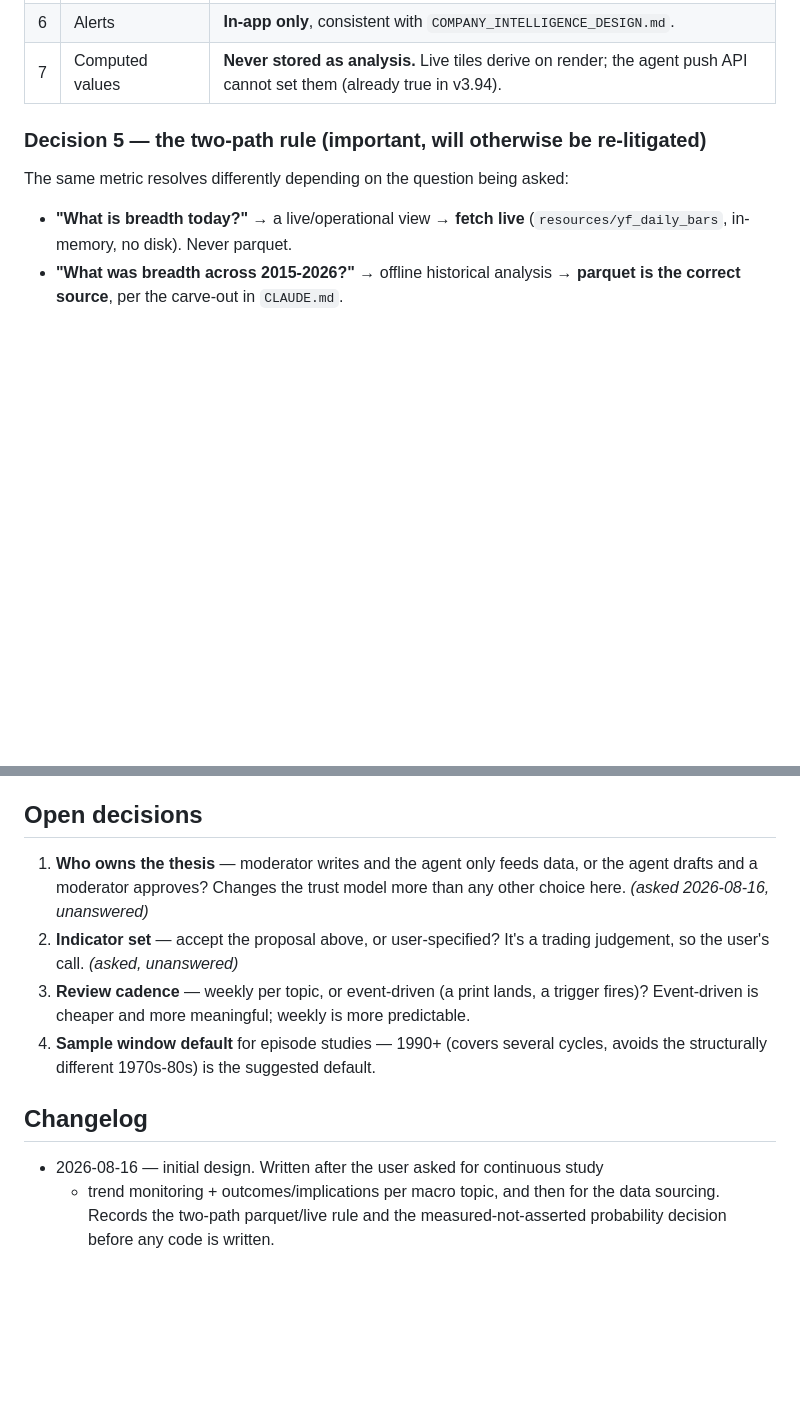
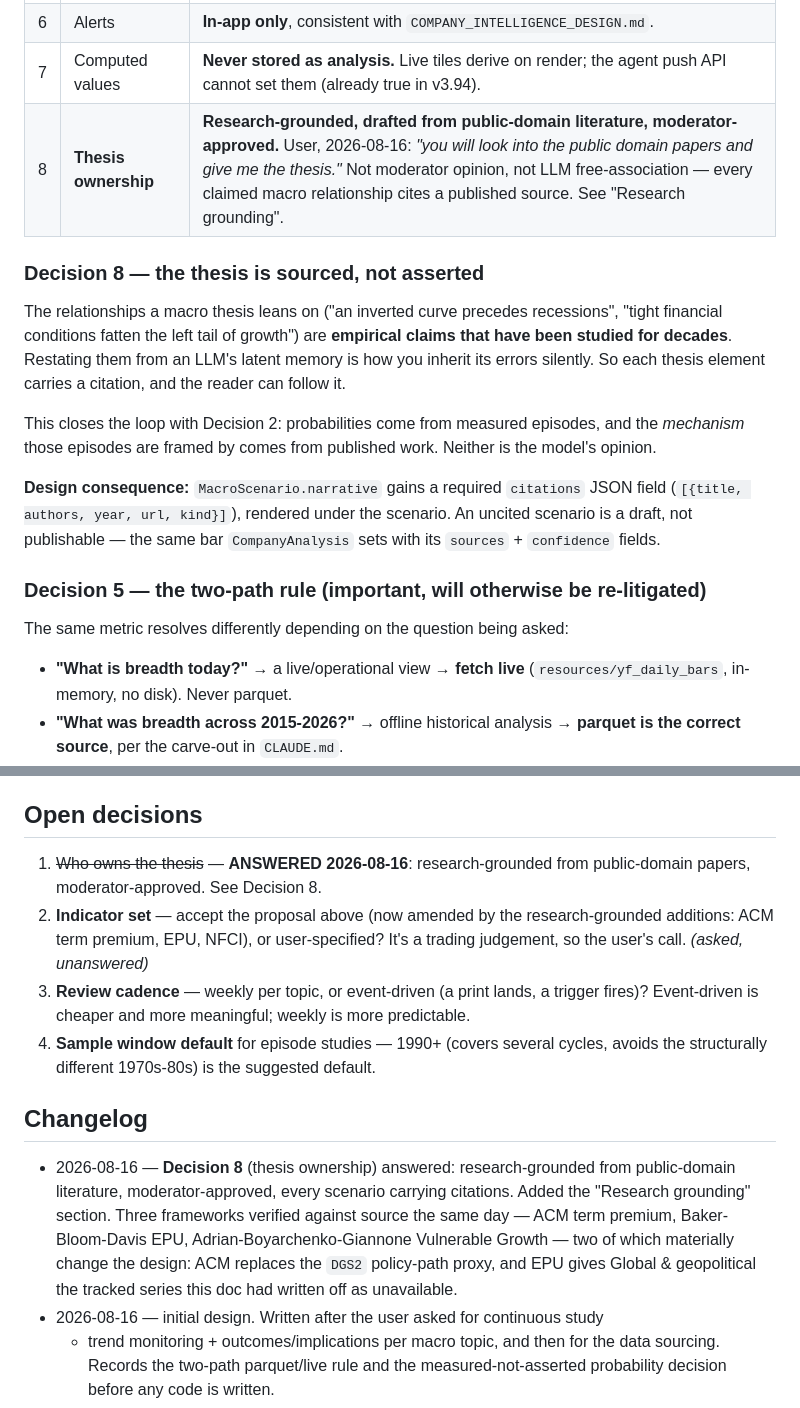
Before and after one commit to kuishung/trading-skills, a Markdown page: TradeHunter/dashboard_tst/MACRO_STUDY_DESIGN.md, 2 parts joined by grey strips. GitHub-like rendering; blank space fills up the shorter version.

```diff
--- a/TradeHunter/dashboard_tst/MACRO_STUDY_DESIGN.md
+++ b/TradeHunter/dashboard_tst/MACRO_STUDY_DESIGN.md
@@ -63,6 +63,24 @@ reading experience, not the signal.**
 | 5 | Live vs historical data path | **Two paths, same metric** — see below. |
 | 6 | Alerts | **In-app only**, consistent with `COMPANY_INTELLIGENCE_DESIGN.md`. |
 | 7 | Computed values | **Never stored as analysis.** Live tiles derive on render; the agent push API cannot set them (already true in v3.94). |
+| 8 | **Thesis ownership** | **Research-grounded, drafted from public-domain literature, moderator-approved.** User, 2026-08-16: *"you will look into the public domain papers and give me the thesis."* Not moderator opinion, not LLM free-association — every claimed macro relationship cites a published source. See "Research grounding". |
+
+### Decision 8 — the thesis is sourced, not asserted
+
+The relationships a macro thesis leans on ("an inverted curve precedes
+recessions", "tight financial conditions fatten the left tail of growth") are
+**empirical claims that have been studied for decades**. Restating them from an
+LLM's latent memory is how you inherit its errors silently. So each thesis
+element carries a citation, and the reader can follow it.
+
+This closes the loop with Decision 2: probabilities come from measured episodes,
+and the *mechanism* those episodes are framed by comes from published work.
+Neither is the model's opinion.
+
+**Design consequence:** `MacroScenario.narrative` gains a required `citations`
+JSON field (`[{title, authors, year, url, kind}]`), rendered under the scenario.
+An uncited scenario is a draft, not publishable — the same bar `CompanyAnalysis`
+sets with its `sources` + `confidence` fields.
 
 ### Decision 5 — the two-path rule (important, will otherwise be re-litigated)
 
@@ -189,11 +265,11 @@ is more decision-relevant than the median.
 
 ## Open decisions
 
-1. **Who owns the thesis** — moderator writes and the agent only feeds data, or
-   the agent drafts and a moderator approves? Changes the trust model more than
-   any other choice here. *(asked 2026-08-16, unanswered)*
-2. **Indicator set** — accept the proposal above, or user-specified? It's a
-   trading judgement, so the user's call. *(asked, unanswered)*
+1. ~~Who owns the thesis~~ — **ANSWERED 2026-08-16**: research-grounded from
+   public-domain papers, moderator-approved. See Decision 8.
+2. **Indicator set** — accept the proposal above (now amended by the
+   research-grounded additions: ACM term premium, EPU, NFCI), or user-specified?
+   It's a trading judgement, so the user's call. *(asked, unanswered)*
 3. **Review cadence** — weekly per topic, or event-driven (a print lands, a
    trigger fires)? Event-driven is cheaper and more meaningful; weekly is more
    predictable.
@@ -201,6 +277,13 @@ is more decision-relevant than the median.
    avoids the structurally different 1970s-80s) is the suggested default.
 
 ## Changelog
+- 2026-08-16 — **Decision 8** (thesis ownership) answered: research-grounded from
+  public-domain literature, moderator-approved, every scenario carrying citations.
+  Added the "Research grounding" section. Three frameworks verified against source
+  the same day — ACM term premium, Baker-Bloom-Davis EPU, Adrian-Boyarchenko-Giannone
+  Vulnerable Growth — two of which materially change the design: ACM replaces the `DGS2`
+  policy-path proxy, and EPU gives Global & geopolitical the tracked series this doc
+  had written off as unavailable.
 - 2026-08-16 — initial design. Written after the user asked for continuous study
   + trend monitoring + outcomes/implications per macro topic, and then for the
   data sourcing. Records the two-path parquet/live rule and the
```
Also changed, not shown: other parts of TradeHunter/dashboard_tst/MACRO_STUDY_DESIGN.md (+58 -0 lines).
